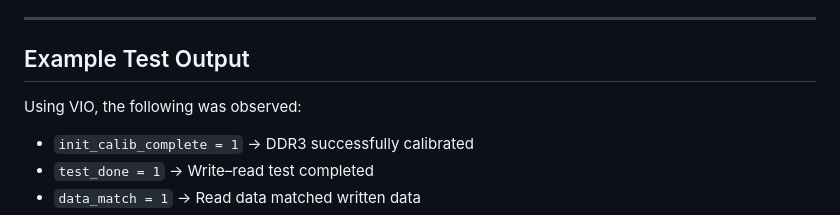
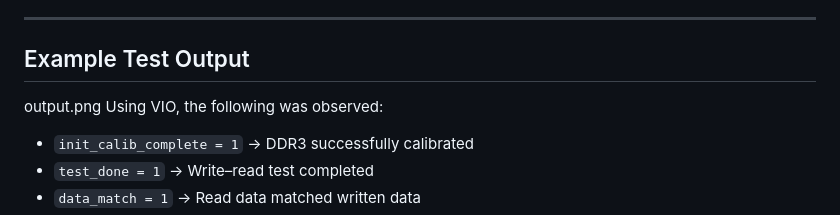
Before and after one commit to Ramiksha24/DDR3-NATIVE-MIG-ARTIX7, a Markdown page: README.md, the part around the change. Drawn GitHub-style.

```diff
--- a/README.md
+++ b/README.md
@@ -85,7 +85,7 @@ The controller FSM transitions through the following states:
 
 ##  Example Test Output
 
-
+output.png
 Using VIO, the following was observed:
 
 - `init_calib_complete = 1` → DDR3 successfully calibrated
```
